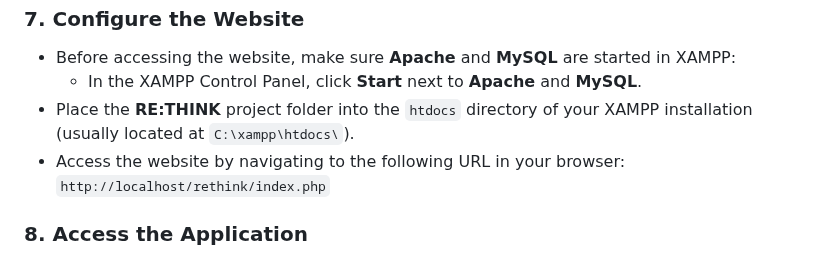
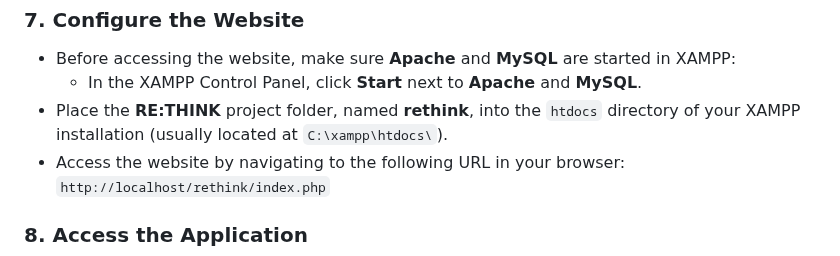
Before and after one commit to moaburke/RETHINK, a Markdown page: README.md, the part around one of its changes. Rendered like a GitHub page.

```diff
--- a/README.md
+++ b/README.md
@@ -89,7 +89,7 @@ Update `/rethink/` to match the new folder name (e.g., `/newfoldername/`).
 ### 7. Configure the Website
 - Before accessing the website, make sure **Apache** and **MySQL** are started in XAMPP:
   - In the XAMPP Control Panel, click **Start** next to **Apache** and **MySQL**.
-- Place the **RE:THINK** project folder into the `htdocs` directory of your XAMPP installation (usually located at `C:\xampp\htdocs\`).
+- Place the **RE:THINK** project folder, named **rethink**, into the `htdocs` directory of your XAMPP installation (usually located at `C:\xampp\htdocs\`).
 - Access the website by navigating to the following URL in your browser:
   `http://localhost/rethink/index.php`
 
```
Also changed, not shown: other parts of README.md (+6 -1 lines).
